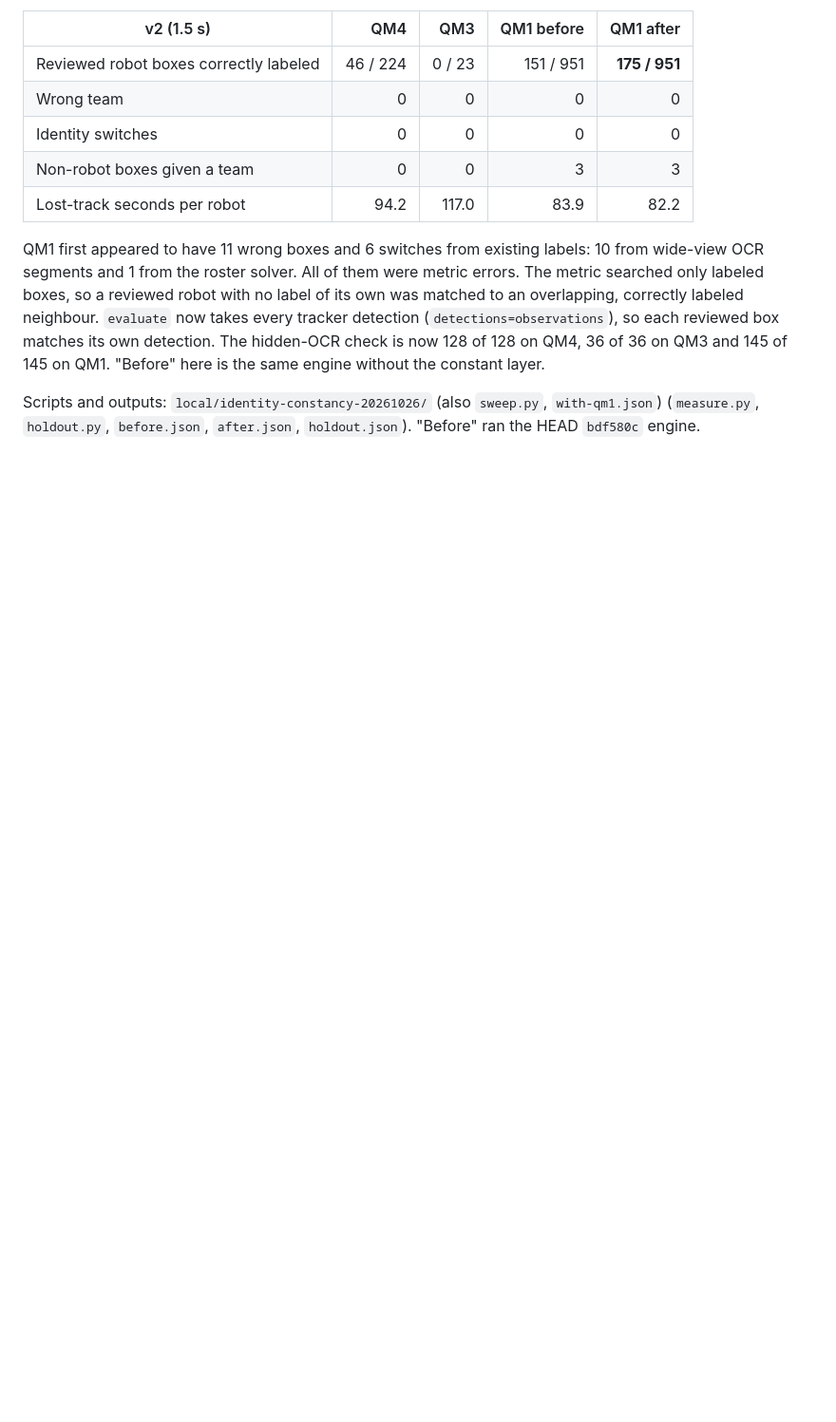
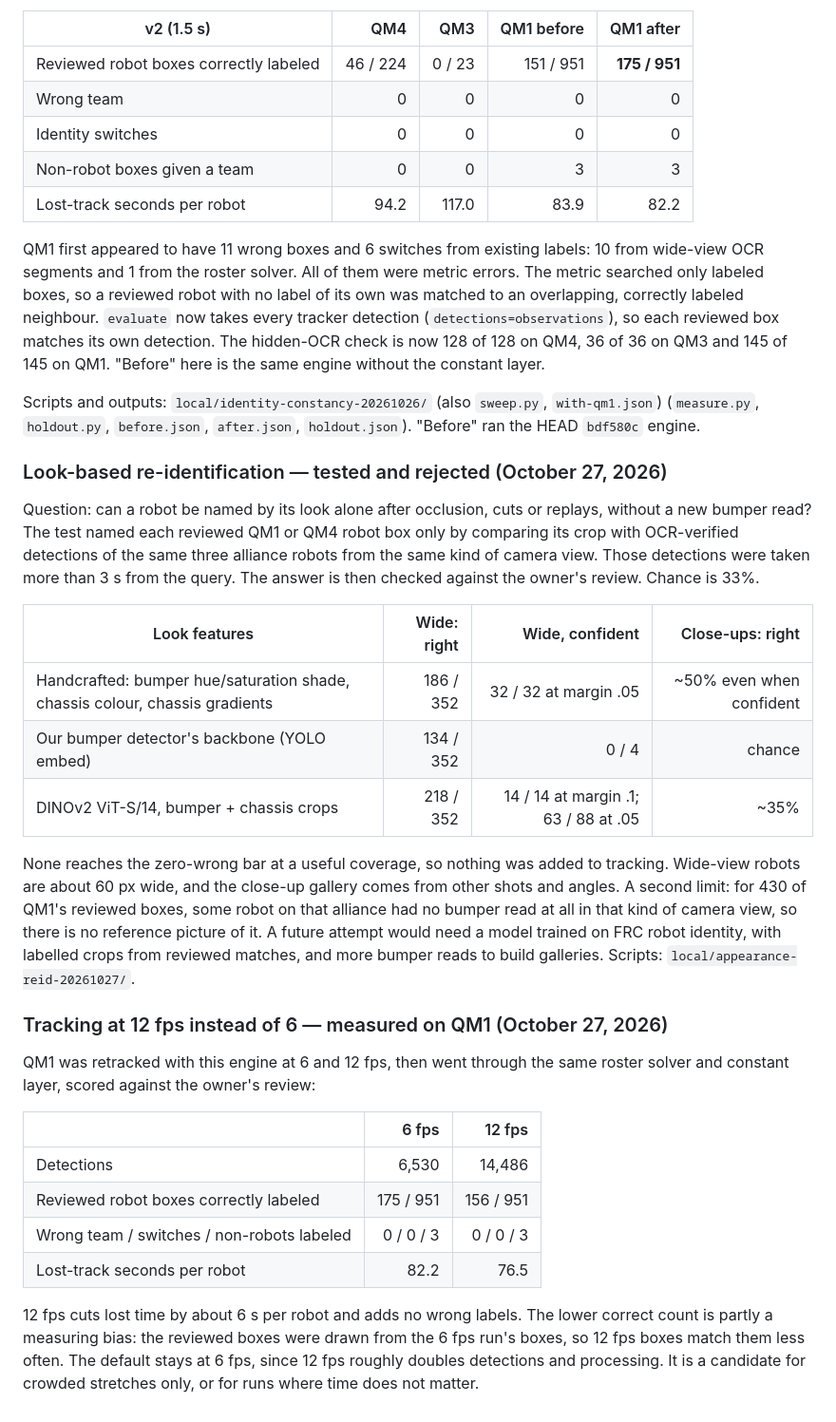
Before and after one commit to blarkin13/neptune-frc-autonimous-scouting, a Markdown page: docs/persistent-identity.md, the part around the change. Shown at 95% size. GitHub-like rendering; blank space fills up the shorter version.

Commit message:
Docs: look-based re-ID rejected (DINOv2 62% wide, chance close-up) and 12 fps measured on QM1 (lost time -6 s/robot, 0 wrong)
Co-Authored-By: Claude Opus 5.5 <noreply@anthropic.com>

```diff
--- a/docs/persistent-identity.md
+++ b/docs/persistent-identity.md
@@ -82,3 +82,28 @@ The owner reviewed QM1 on October 26: 951 corrected robot boxes and 1,589 boxes
 QM1 first appeared to have 11 wrong boxes and 6 switches from existing labels: 10 from wide-view OCR segments and 1 from the roster solver. All of them were metric errors. The metric searched only labeled boxes, so a reviewed robot with no label of its own was matched to an overlapping, correctly labeled neighbour. `evaluate` now takes every tracker detection (`detections=observations`), so each reviewed box matches its own detection. The hidden-OCR check is now 128 of 128 on QM4, 36 of 36 on QM3 and 145 of 145 on QM1. "Before" here is the same engine without the constant layer.
 
 Scripts and outputs: `local/identity-constancy-20261026/` (also `sweep.py`, `with-qm1.json`) (`measure.py`, `holdout.py`, `before.json`, `after.json`, `holdout.json`). "Before" ran the HEAD `bdf580c` engine.
+
+### Look-based re-identification — tested and rejected (October 27, 2026)
+
+Question: can a robot be named by its look alone after occlusion, cuts or replays, without a new bumper read? The test named each reviewed QM1 or QM4 robot box only by comparing its crop with OCR-verified detections of the same three alliance robots from the same kind of camera view. Those detections were taken more than 3 s from the query. The answer is then checked against the owner's review. Chance is 33%.
+
+| Look features | Wide: right | Wide, confident | Close-ups: right |
+|---|---:|---:|---:|
+| Handcrafted: bumper hue/saturation shade, chassis colour, chassis gradients | 186 / 352 | 32 / 32 at margin .05 | ~50% even when confident |
+| Our bumper detector's backbone (YOLO embed) | 134 / 352 | 0 / 4 | chance |
+| DINOv2 ViT-S/14, bumper + chassis crops | 218 / 352 | 14 / 14 at margin .1; 63 / 88 at .05 | ~35% |
+
+None reaches the zero-wrong bar at a useful coverage, so nothing was added to tracking. Wide-view robots are about 60 px wide, and the close-up gallery comes from other shots and angles. A second limit: for 430 of QM1's reviewed boxes, some robot on that alliance had no bumper read at all in that kind of camera view, so there is no reference picture of it. A future attempt would need a model trained on FRC robot identity, with labelled crops from reviewed matches, and more bumper reads to build galleries. Scripts: `local/appearance-reid-20261027/`.
+
+### Tracking at 12 fps instead of 6 — measured on QM1 (October 27, 2026)
+
+QM1 was retracked with this engine at 6 and 12 fps, then went through the same roster solver and constant layer, scored against the owner's review:
+
+| | 6 fps | 12 fps |
+|---|---:|---:|
+| Detections | 6,530 | 14,486 |
+| Reviewed robot boxes correctly labeled | 175 / 951 | 156 / 951 |
+| Wrong team / switches / non-robots labeled | 0 / 0 / 3 | 0 / 0 / 3 |
+| Lost-track seconds per robot | 82.2 | 76.5 |
+
+12 fps cuts lost time by about 6 s per robot and adds no wrong labels. The lower correct count is partly a measuring bias: the reviewed boxes were drawn from the 6 fps run's boxes, so 12 fps boxes match them less often. The default stays at 6 fps, since 12 fps roughly doubles detections and processing. It is a candidate for crowded stretches only, or for runs where time does not matter.
```
Also changed, not shown: WORK.md (+4 -0 lines).
